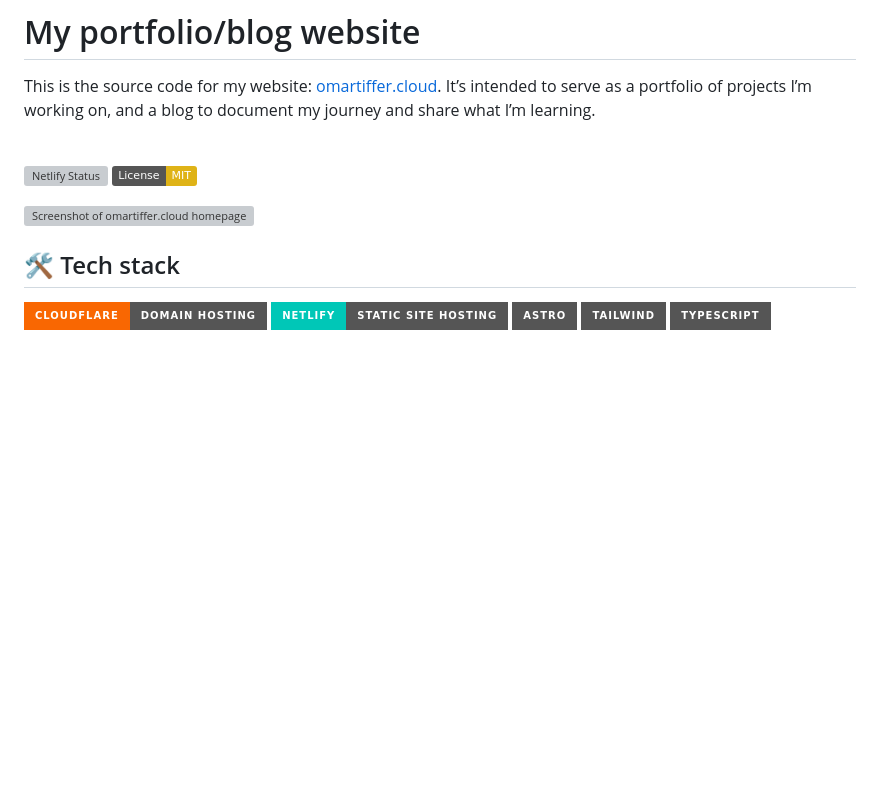
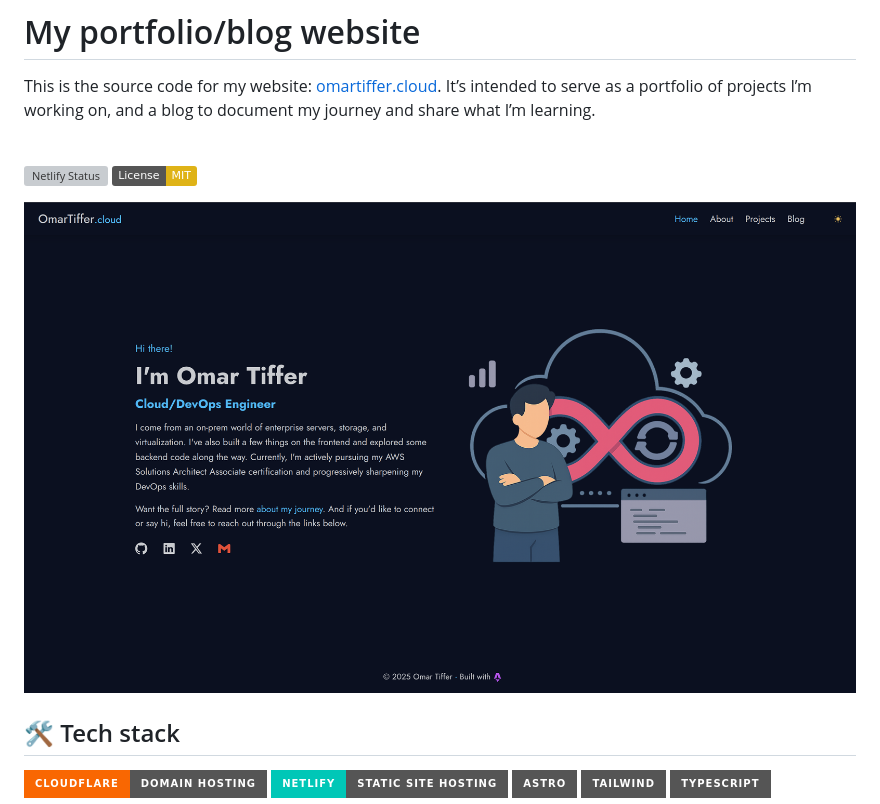
Before and after one commit to oatiffer/omartiffer.cloud, a Markdown page: README.md, the part around the change. GitHub-like rendering; pictures changed too: src/assets/images/screenshot.png; badges without logos; blank space fills up the shorter version; grey boxes are pictures that could not be loaded.

```diff
--- a/README.md
+++ b/README.md
@@ -6,7 +6,7 @@ This is the source code for my website: [omartiffer.cloud](https://omartiffer.cl
 [![Netlify Status](https://api.netlify.com/api/v1/badges/072bc60c-5ab6-486b-a4d6-50e704fab1f4/deploy-status)](https://app.netlify.com/sites/omartiffer/deploys)
 [![License: MIT](https://img.shields.io/badge/License-MIT-yellow.svg)](LICENSE)
 
-![Screenshot of omartiffer.cloud homepage](src/assets/screenshot.png)
+![Screenshot of omartiffer.cloud homepage](src/assets/images/screenshot.png)
 
 ## 🛠️ Tech stack
 
```
Also changed, not shown: 4 other files.
